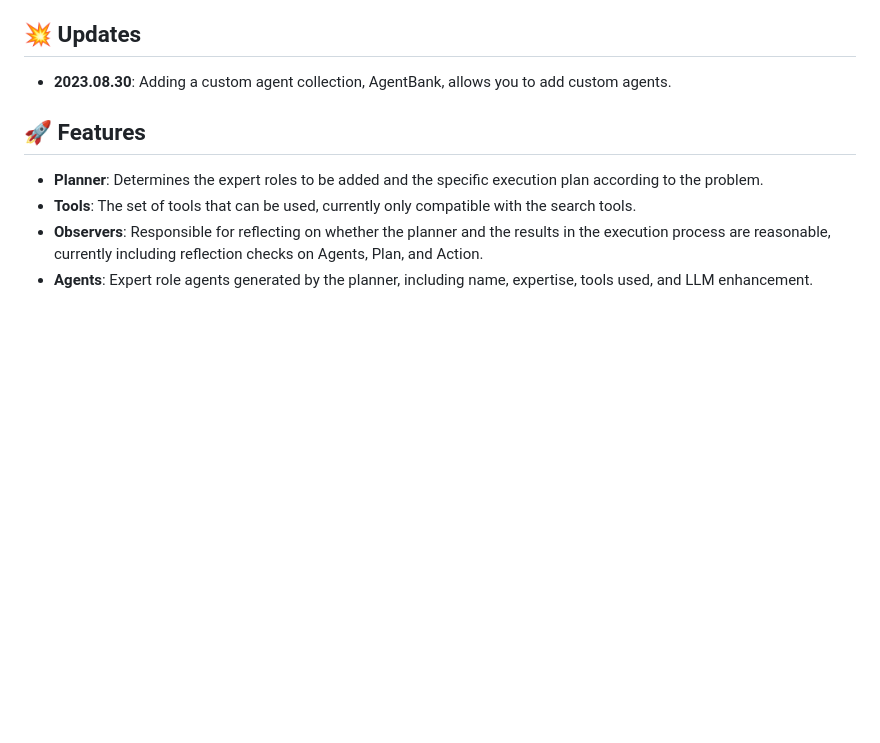
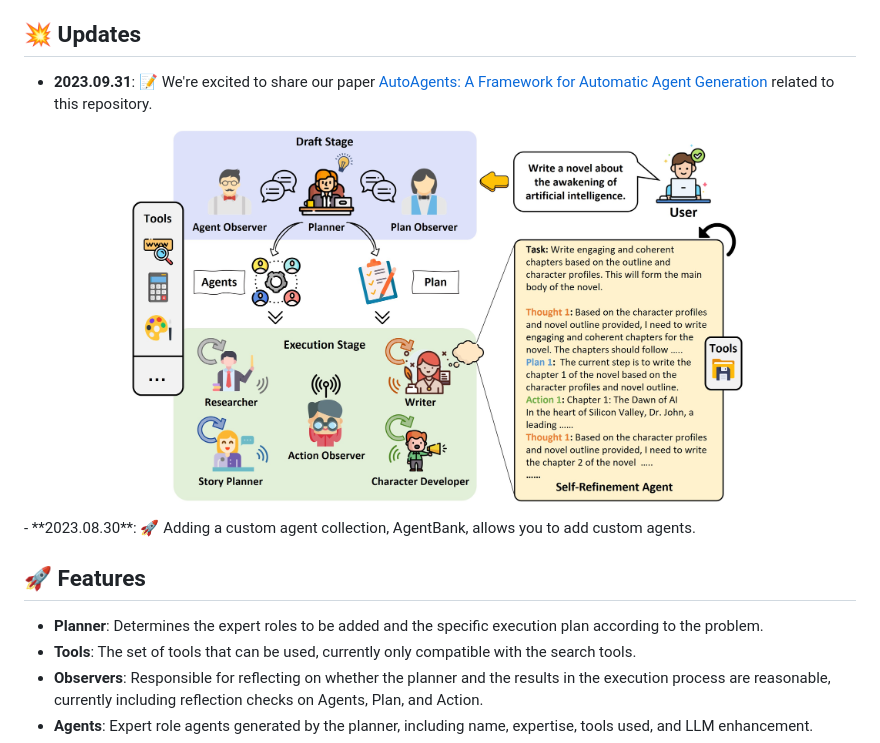
Before and after one commit to Link-AGI/AutoAgents, a Markdown page: README.md, the part around the change. Drawn GitHub-style; pictures changed too: docs/resources/process.jpg (added); blank space fills up the shorter version.

```diff
--- a/README.md
+++ b/README.md
@@ -21,7 +21,11 @@ AutoAgents is an experimental open-source application for An Automatic Agents Ge
 </p>
 
 ## <a name="updates"/> :boom: Updates
-- **2023.08.30**: Adding a custom agent collection, AgentBank, allows you to add custom agents.
+- **2023.09.31**: 📝 We're excited to share our paper [AutoAgents: A Framework for Automatic Agent Generation](https://arxiv.org/abs/2309.17288) related to this repository.
+<p align="center">
+<img width="616" alt="The execution process of AutoAgents." src="docs/resources/process.jpg">
+</p>
+- **2023.08.30**: 🚀 Adding a custom agent collection, AgentBank, allows you to add custom agents.
 
 ## 🚀 Features
 - **Planner**: Determines the expert roles to be added and the specific execution plan according to the problem.
```
